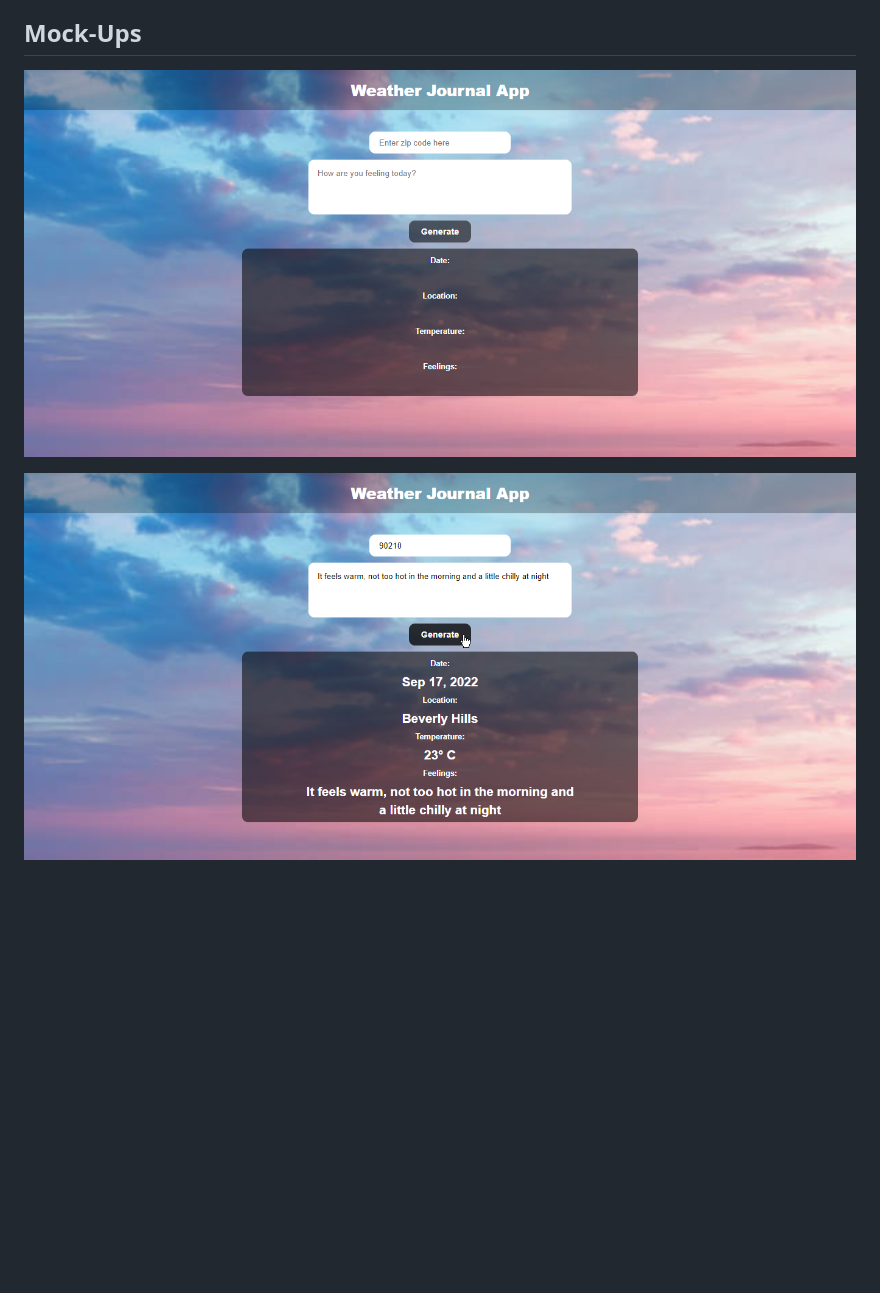
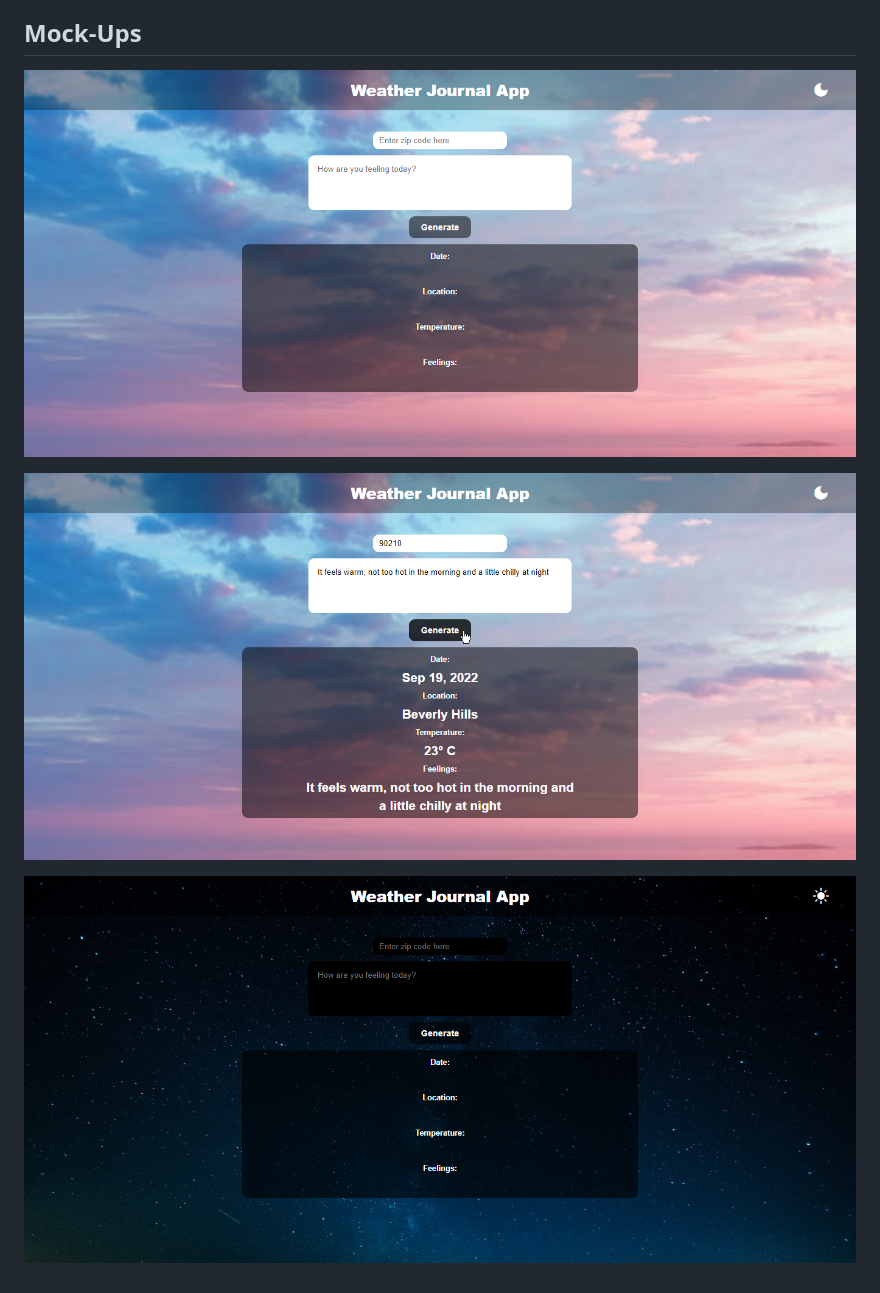
Before and after one commit to youssef-ash/weather-journal, a Markdown page: README.md, the part around the change. Drawn GitHub-style; pictures changed too: mock-ups/dark_mock-up_1.png (added), mock-ups/light_mock-up_1.png (added), mock-ups/light_mock-up_2.png (added); blank space fills up the shorter version.

```diff
--- a/README.md
+++ b/README.md
@@ -12,6 +12,8 @@ To start using the app, you can start up the server by running `npm run start` t
 
 ## **Mock-Ups**
 
-![](/mock-ups/weather_journal_mock-up.png)
+![](/mock-ups/light_mock-up_1.png)
 
-![](/mock-ups/weather_journal_test.png)
+![](/mock-ups/light_mock-up_2.png)
+
+![](/mock-ups/dark_mock-up_1.png)
```
